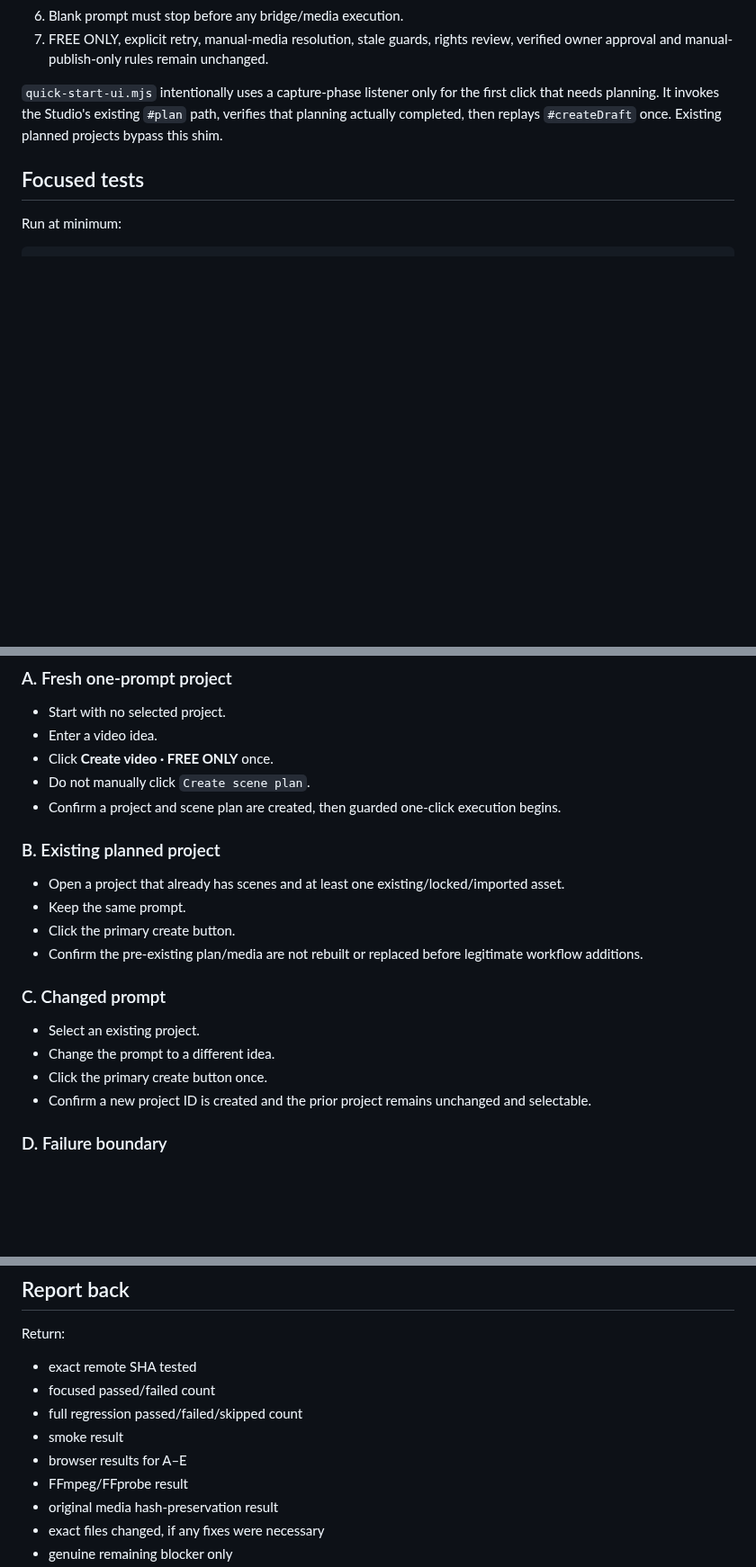
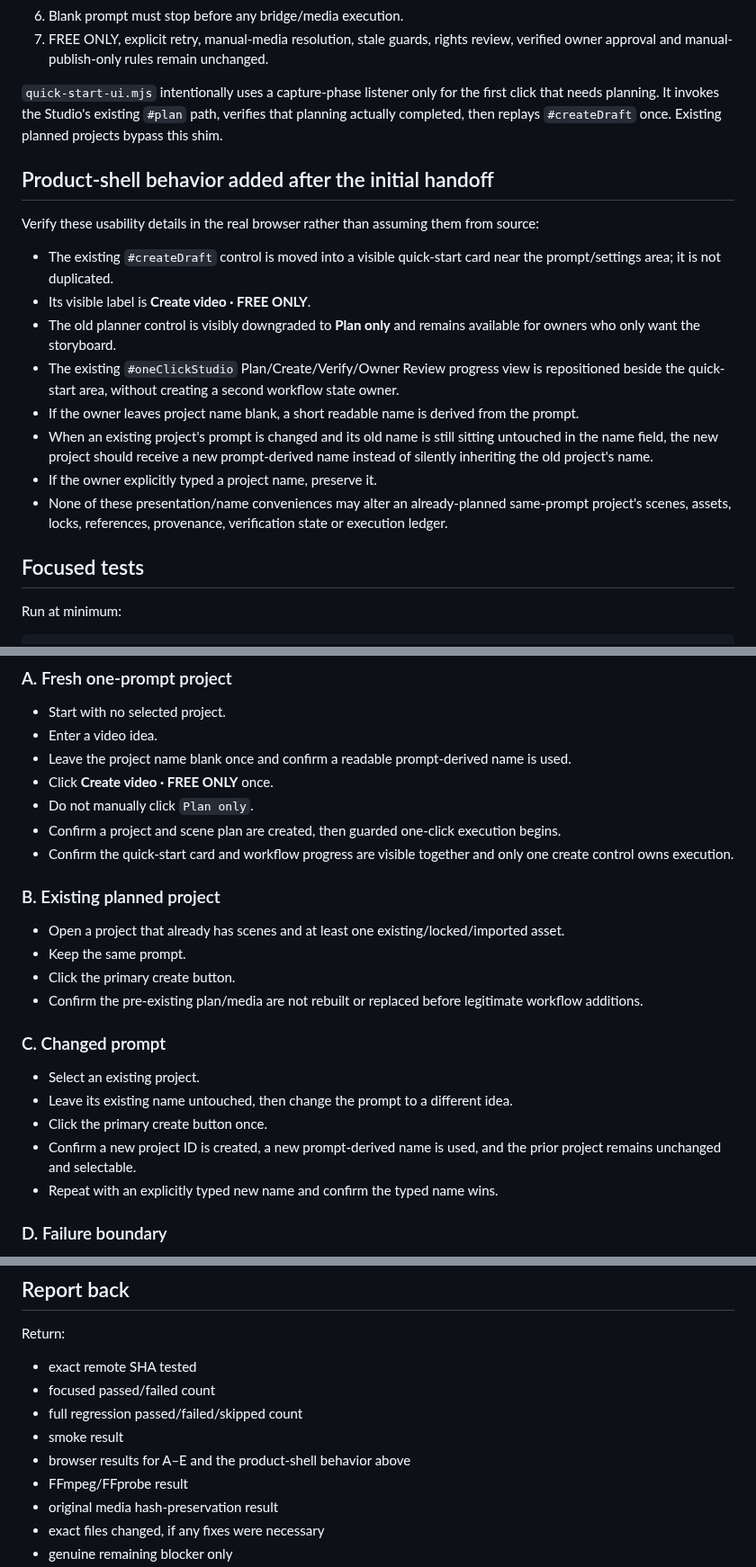
Before and after one commit to florendoabegail05-boop/ai-video-maker, a Markdown page: v2/WORK_CODEX_NEXT_PRODUCTIZATION_QUICK_START.md, 3 parts joined by grey strips. Shown at 90% size. Drawn GitHub-style; blank space fills up the shorter version.

Commit message:
docs(v2): extend quick-start productization checks

```diff
--- a/v2/WORK_CODEX_NEXT_PRODUCTIZATION_QUICK_START.md
+++ b/v2/WORK_CODEX_NEXT_PRODUCTIZATION_QUICK_START.md
@@ -36,6 +37,19 @@ When `Create video · FREE ONLY` is clicked:
 7. FREE ONLY, explicit retry, manual-media resolution, stale guards, rights review, verified owner approval and manual-publish-only rules remain unchanged.
 
 `quick-start-ui.mjs` intentionally uses a capture-phase listener only for the first click that needs planning. It invokes the Studio's existing `#plan` path, verifies that planning actually completed, then replays `#createDraft` once. Existing planned projects bypass this shim.
+
+## Product-shell behavior added after the initial handoff
+
+Verify these usability details in the real browser rather than assuming them from source:
+
+- The existing `#createDraft` control is moved into a visible quick-start card near the prompt/settings area; it is not duplicated.
+- Its visible label is **Create video · FREE ONLY**.
+- The old planner control is visibly downgraded to **Plan only** and remains available for owners who only want the storyboard.
+- The existing `#oneClickStudio` Plan/Create/Verify/Owner Review progress view is repositioned beside the quick-start area, without creating a second workflow state owner.
+- If the owner leaves project name blank, a short readable name is derived from the prompt.
+- When an existing project's prompt is changed and its old name is still sitting untouched in the name field, the new project should receive a new prompt-derived name instead of silently inheriting the old project's name.
+- If the owner explicitly typed a project name, preserve it.
+- None of these presentation/name conveniences may alter an already-planned same-prompt project's scenes, assets, locks, references, provenance, verification state or execution ledger.
 
 ## Focused tests
 
@@ -67,9 +81,11 @@ Use the real V2 Studio in a browser with the local bridge and verify these flows
 ### A. Fresh one-prompt project
 - Start with no selected project.
 - Enter a video idea.
+- Leave the project name blank once and confirm a readable prompt-derived name is used.
 - Click **Create video · FREE ONLY** once.
-- Do not manually click `Create scene plan`.
+- Do not manually click `Plan only`.
 - Confirm a project and scene plan are created, then guarded one-click execution begins.
+- Confirm the quick-start card and workflow progress are visible together and only one create control owns execution.
 
 ### B. Existing planned project
 - Open a project that already has scenes and at least one existing/locked/imported asset.
@@ -79,9 +95,10 @@ Use the real V2 Studio in a browser with the local bridge and verify these flows
 
 ### C. Changed prompt
 - Select an existing project.
-- Change the prompt to a different idea.
+- Leave its existing name untouched, then change the prompt to a different idea.
 - Click the primary create button once.
-- Confirm a new project ID is created and the prior project remains unchanged and selectable.
+- Confirm a new project ID is created, a new prompt-derived name is used, and the prior project remains unchanged and selectable.
+- Repeat with an explicitly typed new name and confirm the typed name wins.
 
 ### D. Failure boundary
 - Blank prompt must not contact/execute the bridge.
@@ -109,7 +126,7 @@ Return:
 - focused passed/failed count
 - full regression passed/failed/skipped count
 - smoke result
-- browser results for A–E
+- browser results for A–E and the product-shell behavior above
 - FFmpeg/FFprobe result
 - original media hash-preservation result
 - exact files changed, if any fixes were necessary
```
Also changed, not shown: other parts of v2/WORK_CODEX_NEXT_PRODUCTIZATION_QUICK_START.md (+1 -0 lines).
